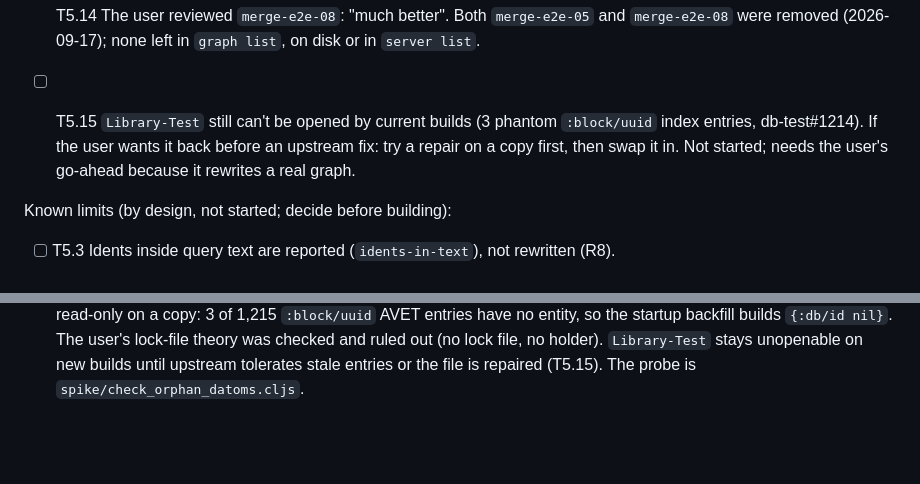
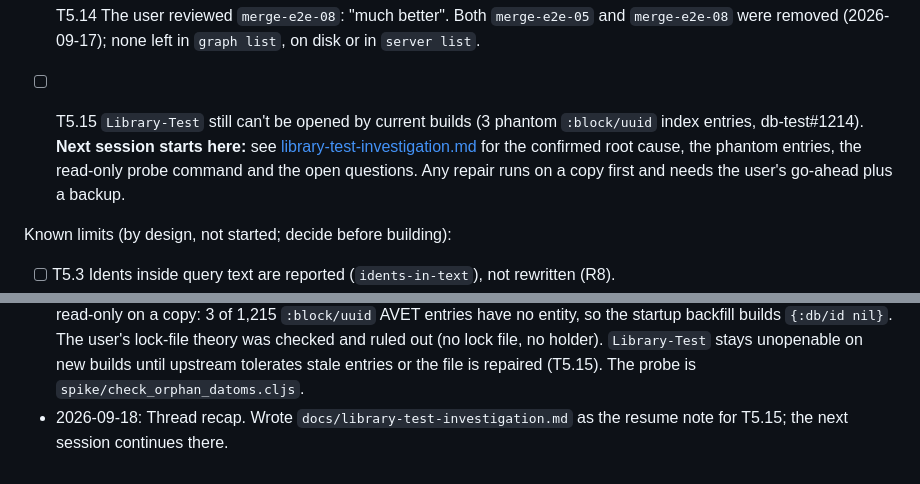
Before and after one commit to hdansou/logseq-graph-merge, a Markdown page: docs/TASKS.md, 2 parts joined by grey strips. Rendered like a GitHub page; blank space fills up the shorter version.

```diff
--- a/docs/TASKS.md
+++ b/docs/TASKS.md
@@ -219,7 +219,7 @@ Open:
 - [x] T5.13 While re-running, exports came back with no timestamps: the newest build moved `:include-timestamps?` under `:graph-options` (trap 18). The tool now sends both shapes and fails loudly if an export has no timestamps. The run aborted safely before writing.
 - [x] T5.14 The user reviewed `merge-e2e-08`: "much better". Both `merge-e2e-05` and `merge-e2e-08` were removed (2026-09-17); none left in `graph list`, on disk or in `server list`.
 
-- [ ] T5.15 `Library-Test` still can't be opened by current builds (3 phantom `:block/uuid` index entries, db-test#1214). If the user wants it back before an upstream fix: try a repair on a copy first, then swap it in. Not started; needs the user's go-ahead because it rewrites a real graph.
+- [ ] T5.15 `Library-Test` still can't be opened by current builds (3 phantom `:block/uuid` index entries, db-test#1214). **Next session starts here:** see [library-test-investigation.md](library-test-investigation.md) for the confirmed root cause, the phantom entries, the read-only probe command and the open questions. Any repair runs on a copy first and needs the user's go-ahead plus a backup.
 
 Known limits (by design, not started; decide before building):
 - [ ] T5.3 Idents inside query text are reported (`idents-in-text`), not rewritten (R8).
@@ -260,3 +260,4 @@ Known limits (by design, not started; decide before building):
 - 2026-09-17: The user confirmed the tag fix ("much better") and both review graphs were removed. No merge-e2e-* graphs remain. Open: T5.11 (file the upstream reports?) and the T5.3-T5.7/T5.10 backlog.
 - 2026-09-17: Filed the two clean upstream bugs as db-test#1212 and #1213, with the investigation included per the user's preference. Filing notes saved to memory.
 - 2026-09-17: Before filing the last report, fetched `upstream` (note: `origin` is the user's fork and was 9 days stale) and confirmed all three bugs are unchanged on `master` `8e15eeecdf`. Filed db-test#1214. Root cause of trap 17 proven read-only on a copy: 3 of 1,215 `:block/uuid` AVET entries have no entity, so the startup backfill builds `{:db/id nil}`. The user's lock-file theory was checked and ruled out (no lock file, no holder). `Library-Test` stays unopenable on new builds until upstream tolerates stale entries or the file is repaired (T5.15). The probe is `spike/check_orphan_datoms.cljs`.
+- 2026-09-18: Thread recap. Wrote `docs/library-test-investigation.md` as the resume note for T5.15; the next session continues there.
```
Also changed, not shown: README.md (+1 -0 lines), docs/library-test-investigation.md (added, +85 -0 lines).
